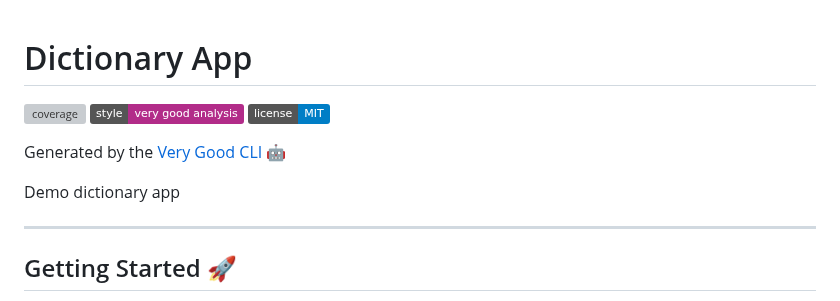
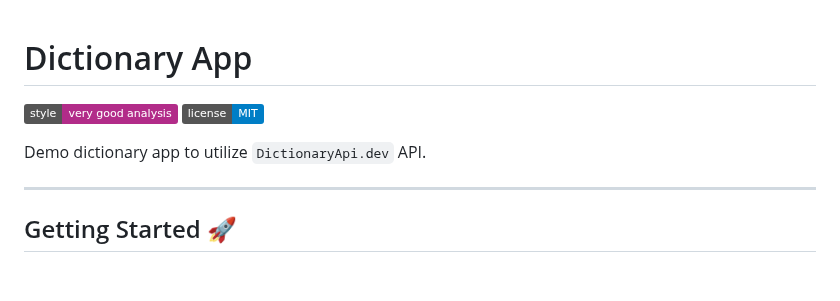
Before and after one commit to 3ph/dictionary_app, a Markdown page: README.md, the part around the change. Rendered like a GitHub page; badges without logos; blank space fills up the shorter version; grey boxes are pictures that could not be loaded.

```diff
--- a/README.md
+++ b/README.md
@@ -1,12 +1,9 @@
 # Dictionary App
 
-![coverage][coverage_badge]
 [![style: very good analysis][very_good_analysis_badge]][very_good_analysis_link]
 [![License: MIT][license_badge]][license_link]
 
-Generated by the [Very Good CLI][very_good_cli_link] 🤖
-
-Demo dictionary app
+Demo dictionary app to utilize `DictionaryApi.dev` API.
 
 ---
 
```
